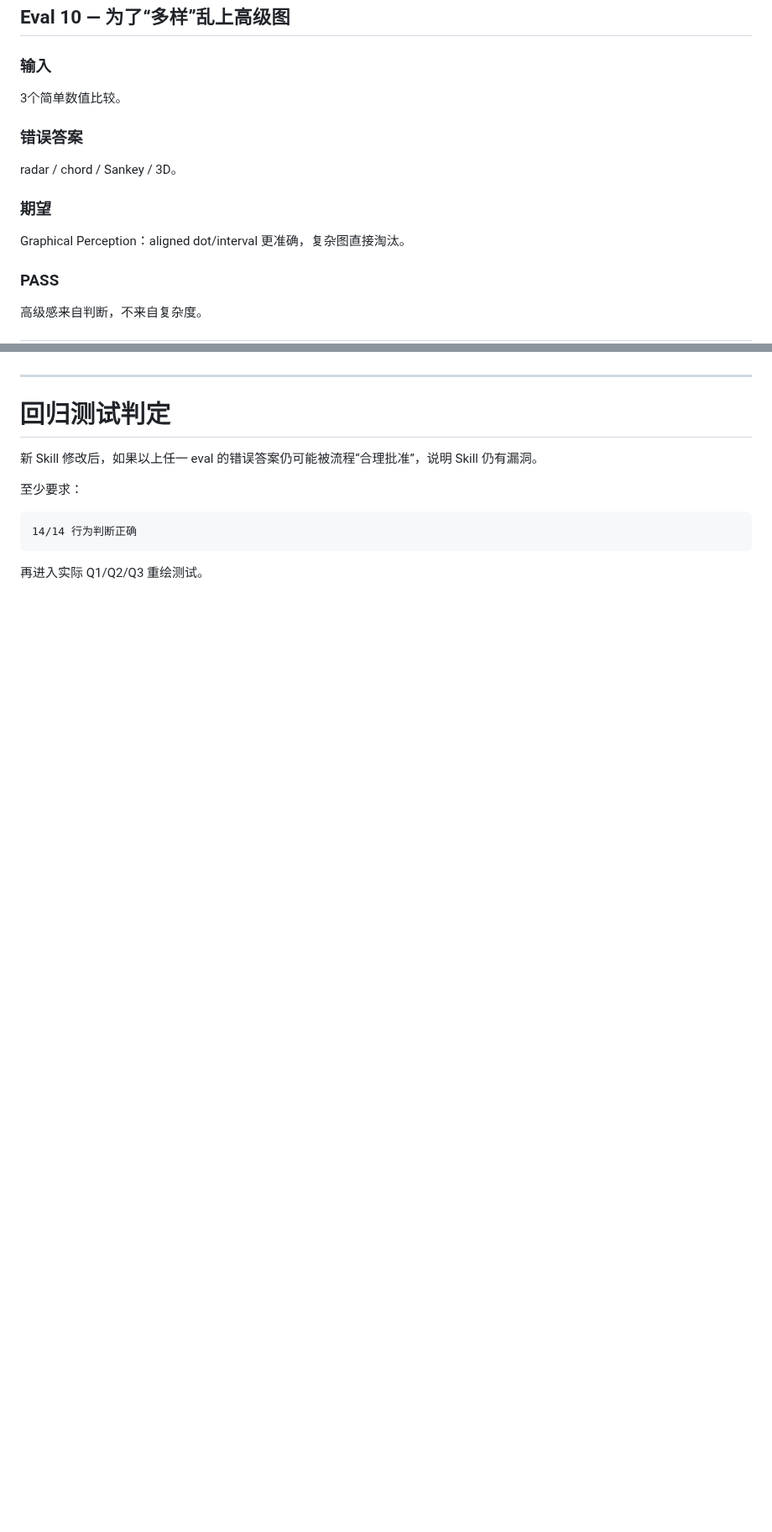
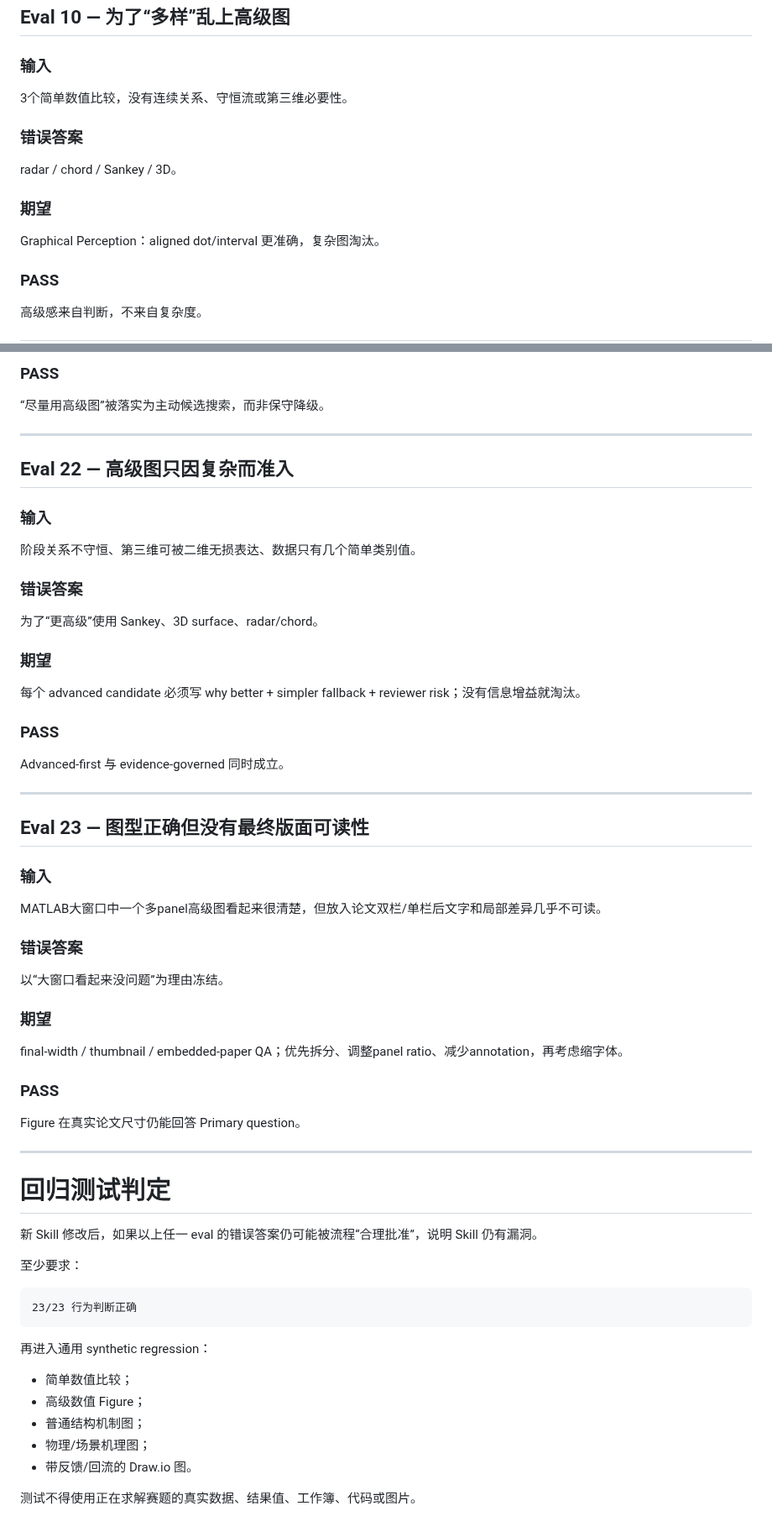
Before and after one commit to EvelynEarth/friendly-couscous, a Markdown page: templates/figure/figure_skill_evals.md, 2 parts joined by grey strips. Shown at 84% size. Rendered like a GitHub page; blank space fills up the shorter version.

Commit message:
test(figure): extend regression evals for mechanisms and advanced charts

````diff
--- a/templates/figure/figure_skill_evals.md
+++ b/templates/figure/figure_skill_evals.md
@@ -154,13 +154,13 @@ Figure Suite Manifest：统一的是 typography/palette/annotation rhythm；gram
 ## Eval 10 — 为了“多样”乱上高级图
 
 ### 输入
-3个简单数值比较。
+3个简单数值比较，没有连续关系、守恒流或第三维必要性。
 
 ### 错误答案
 radar / chord / Sankey / 3D。
 
 ### 期望
-Graphical Perception：aligned dot/interval 更准确，复杂图直接淘汰。
+Graphical Perception：aligned dot/interval 更准确，复杂图淘汰。
 
 ### PASS
 高级感来自判断，不来自复杂度。
@@ -231,3 +341,37 @@ Reverse Engineering：body bbox、row density、metadata width、aligned baselin
+### PASS
+“尽量用高级图”被落实为主动候选搜索，而非保守降级。
+
+---
+
+## Eval 22 — 高级图只因复杂而准入
+
+### 输入
+阶段关系不守恒、第三维可被二维无损表达、数据只有几个简单类别值。
+
+### 错误答案
+为了“更高级”使用 Sankey、3D surface、radar/chord。
+
+### 期望
+每个 advanced candidate 必须写 why better + simpler fallback + reviewer risk；没有信息增益就淘汰。
+
+### PASS
+Advanced-first 与 evidence-governed 同时成立。
+
+---
+
+## Eval 23 — 图型正确但没有最终版面可读性
+
+### 输入
+MATLAB大窗口中一个多panel高级图看起来很清楚，但放入论文双栏/单栏后文字和局部差异几乎不可读。
+
+### 错误答案
+以“大窗口看起来没问题”为理由冻结。
+
+### 期望
+final-width / thumbnail / embedded-paper QA；优先拆分、调整panel ratio、减少annotation，再考虑缩字体。
+
+### PASS
+Figure 在真实论文尺寸仍能回答 Primary question。
 
 ---
 
@@ -238,7 +382,14 @@ Reverse Engineering：body bbox、row density、metadata width、aligned baselin
 至少要求：
 
 ```text
-14/14 行为判断正确
+23/23 行为判断正确
 ```
 
-再进入实际 Q1/Q2/Q3 重绘测试。
+再进入通用 synthetic regression：
+- 简单数值比较；
+- 高级数值 Figure；
+- 普通结构机制图；
+- 物理/场景机理图；
+- 带反馈/回流的 Draw.io 图。
+
+测试不得使用正在求解赛题的真实数据、结果值、工作簿、代码或图片。
````
Also changed, not shown: other parts of templates/figure/figure_skill_evals.md (+113 -3 lines).
